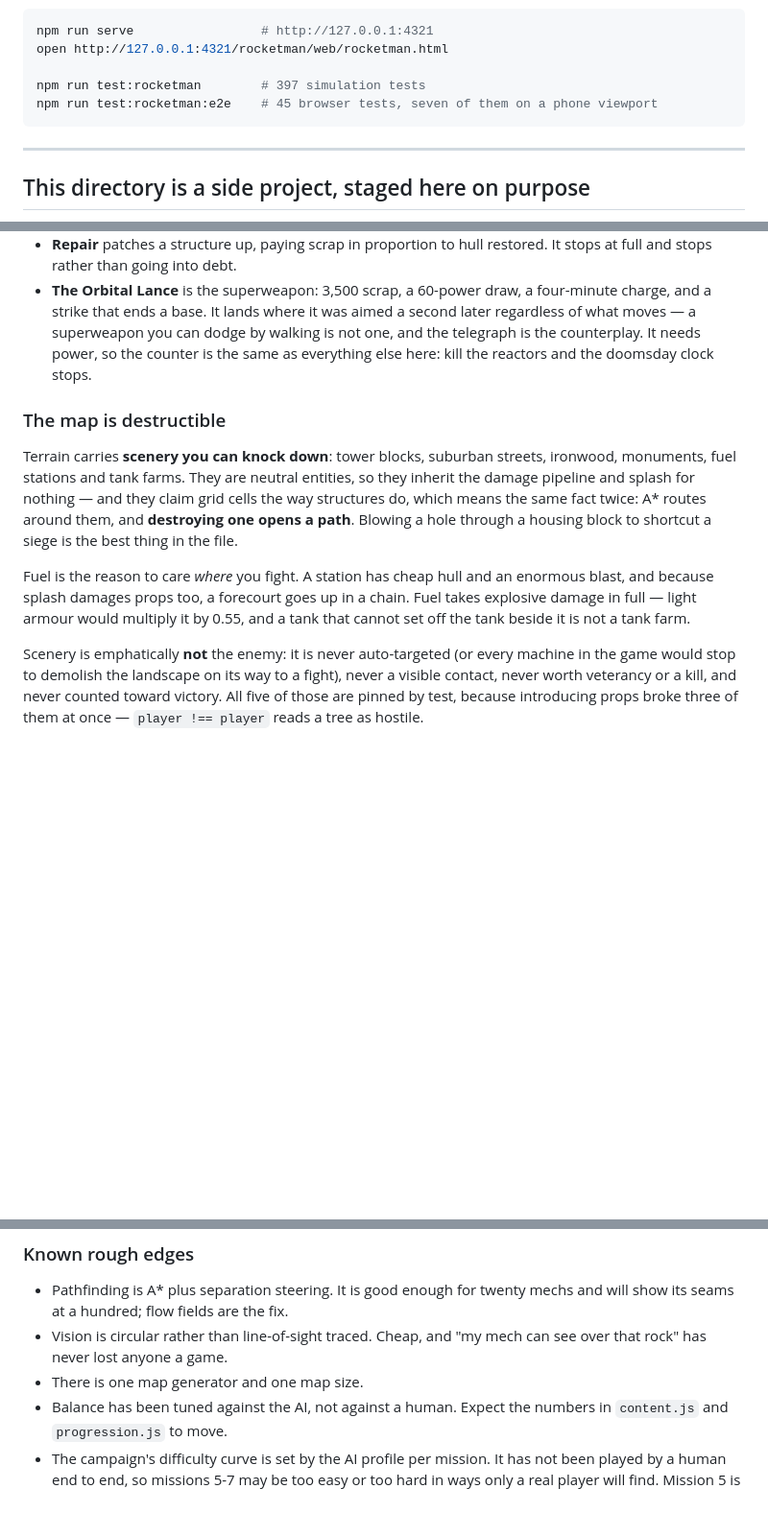
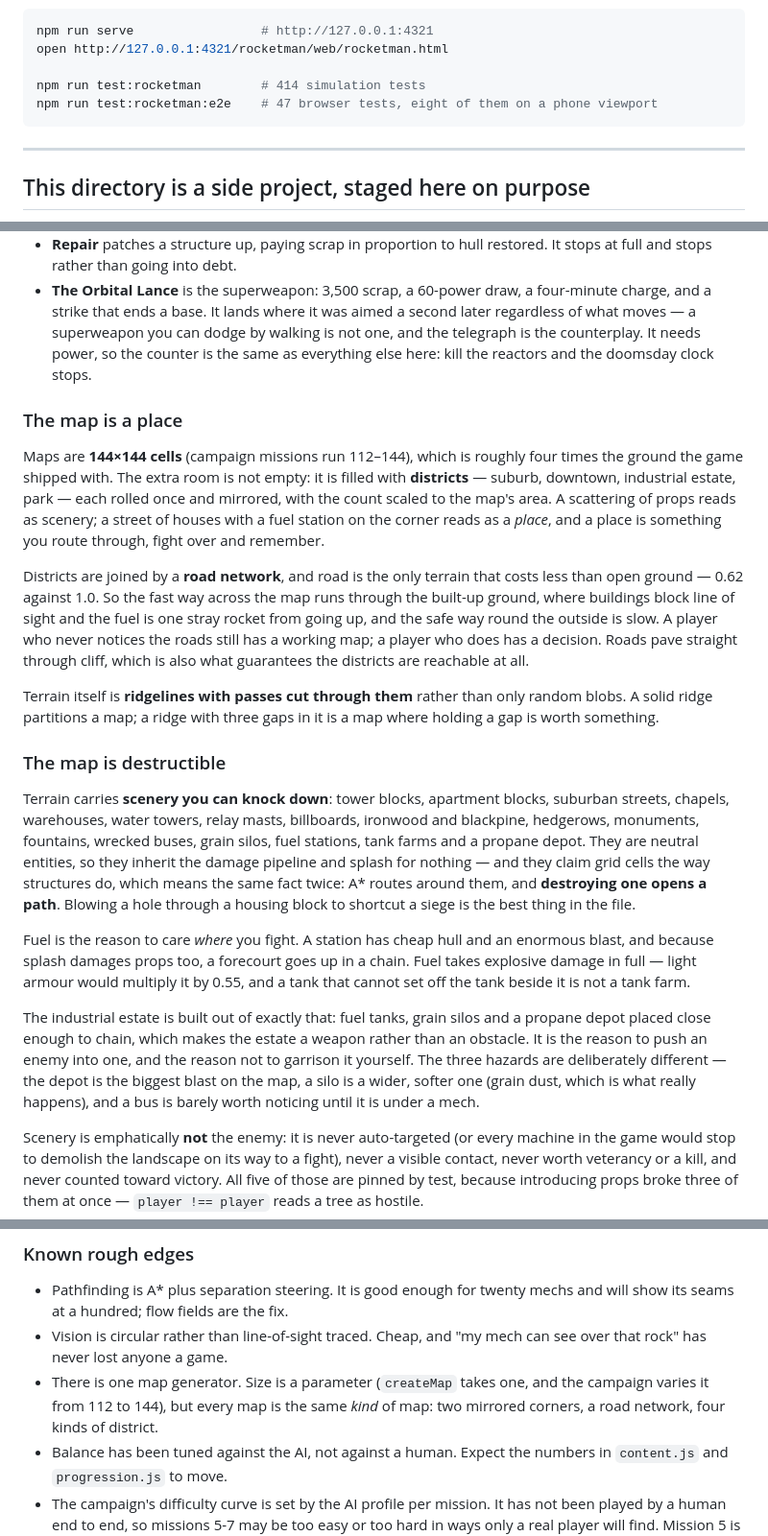
Before and after one commit to Dan8NOD/negotiatorcruz, a Markdown page: rocketman/README.md, 3 parts joined by grey strips. Shown at 96% size. Rendered like a GitHub page; blank space fills up the shorter version.

````diff
--- a/rocketman/README.md
+++ b/rocketman/README.md
@@ -14,8 +14,8 @@ build step, no bundler and no runtime dependency.
 npm run serve                 # http://127.0.0.1:4321
 open http://127.0.0.1:4321/rocketman/web/rocketman.html
 
-npm run test:rocketman        # 397 simulation tests
-npm run test:rocketman:e2e    # 45 browser tests, seven of them on a phone viewport
+npm run test:rocketman        # 414 simulation tests
+npm run test:rocketman:e2e    # 47 browser tests, eight of them on a phone viewport
 ```
 
 ---
@@ -127,10 +127,34 @@ Three more pieces of the C&C economy:
   so the counter is the same as everything else here: kill the reactors and the
   doomsday clock stops.
 
+### The map is a place
+
+Maps are **144×144 cells** (campaign missions run 112–144), which is roughly
+four times the ground the game shipped with. The extra room is not empty: it
+is filled with **districts** — suburb, downtown, industrial estate, park —
+each rolled once and mirrored, with the count scaled to the map's area. A
+scattering of props reads as scenery; a street of houses with a fuel station
+on the corner reads as a *place*, and a place is something you route through,
+fight over and remember.
+
+Districts are joined by a **road network**, and road is the only terrain that
+costs less than open ground — 0.62 against 1.0. So the fast way across the map
+runs through the built-up ground, where buildings block line of sight and the
+fuel is one stray rocket from going up, and the safe way round the outside is
+slow. A player who never notices the roads still has a working map; a player
+who does has a decision. Roads pave straight through cliff, which is also what
+guarantees the districts are reachable at all.
+
+Terrain itself is **ridgelines with passes cut through them** rather than only
+random blobs. A solid ridge partitions a map; a ridge with three gaps in it is
+a map where holding a gap is worth something.
+
 ### The map is destructible
 
-Terrain carries **scenery you can knock down**: tower blocks, suburban
-streets, ironwood, monuments, fuel stations and tank farms. They are neutral
+Terrain carries **scenery you can knock down**: tower blocks, apartment
+blocks, suburban streets, chapels, warehouses, water towers, relay masts,
+billboards, ironwood and blackpine, hedgerows, monuments, fountains, wrecked
+buses, grain silos, fuel stations, tank farms and a propane depot. They are neutral
 entities, so they inherit the damage pipeline and splash for nothing — and
 they claim grid cells the way structures do, which means the same fact twice:
 A* routes around them, and **destroying one opens a path**. Blowing a hole
@@ -140,6 +164,14 @@ Fuel is the reason to care *where* you fight. A station has cheap hull and an
 enormous blast, and because splash damages props too, a forecourt goes up in a
 chain. Fuel takes explosive damage in full — light armour would multiply it by
 0.55, and a tank that cannot set off the tank beside it is not a tank farm.
+
+The industrial estate is built out of exactly that: fuel tanks, grain silos
+and a propane depot placed close enough to chain, which makes the estate a
+weapon rather than an obstacle. It is the reason to push an enemy into one,
+and the reason not to garrison it yourself. The three hazards are deliberately
+different — the depot is the biggest blast on the map, a silo is a wider,
+softer one (grain dust, which is what really happens), and a bus is barely
+worth noticing until it is under a mech.
 
 Scenery is emphatically **not** the enemy: it is never auto-targeted (or every
 machine in the game would stop to demolish the landscape on its way to a
@@ -470,7 +502,9 @@ determinism guarantee above, and expensive without it.
   mechs and will show its seams at a hundred; flow fields are the fix.
 - Vision is circular rather than line-of-sight traced. Cheap, and "my mech can
   see over that rock" has never lost anyone a game.
-- There is one map generator and one map size.
+- There is one map generator. Size is a parameter (`createMap` takes one, and
+  the campaign varies it from 112 to 144), but every map is the same *kind* of
+  map: two mirrored corners, a road network, four kinds of district.
 - Balance has been tuned against the AI, not against a human. Expect the
   numbers in `content.js` and `progression.js` to move.
 - The campaign's difficulty curve is set by the AI profile per mission. It has
````
Also changed, not shown: other parts of rocketman/README.md (+1 -1 lines), rocketman/HANDOFF.md (+31 -7 lines).
